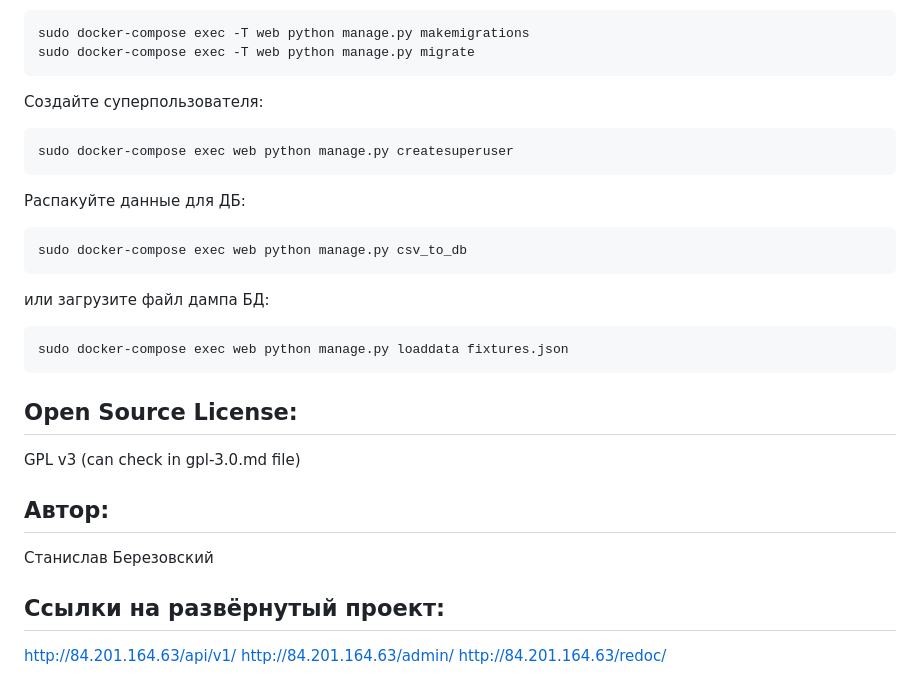
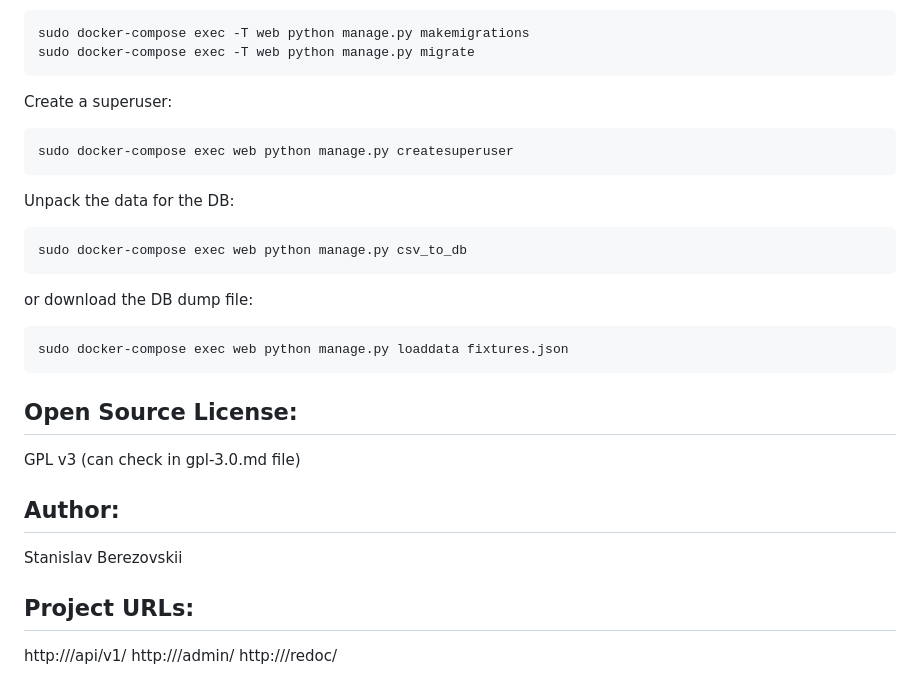
Before and after one commit to StanislavBerezovskii/yamdb_final, a Markdown page: README.md, the part around one of its changes. Drawn GitHub-style.

````diff
--- a/README.md
+++ b/README.md
@@ -90,15 +89,15 @@ sudo docker-compose exec -T web python manage.py collectstatic --no-input
 sudo docker-compose exec -T web python manage.py makemigrations
 sudo docker-compose exec -T web python manage.py migrate
 ```
-Создайте суперпользователя:
+Create a superuser:
 ```
 sudo docker-compose exec web python manage.py createsuperuser
 ```
-Распакуйте данные для ДБ:
+Unpack the data for the DB:
 ```
 sudo docker-compose exec web python manage.py csv_to_db
 ```
-или загрузите файл дампа БД:
+or download the DB dump file:
 ```
 sudo docker-compose exec web python manage.py loaddata fixtures.json
 ```
@@ -106,12 +105,12 @@ sudo docker-compose exec web python manage.py loaddata fixtures.json
 
 GPL v3 (can check in gpl-3.0.md file)
 
-## Автор:
+## Author:
 
-Станислав Березовский
+Stanislav Berezovskii
 
-## Ссылки на развёрнутый проект:
+## Project URLs:
 
-http://84.201.164.63/api/v1/
-http://84.201.164.63/admin/
-http://84.201.164.63/redoc/
+http://<server-ip>/api/v1/
+http://<server-ip>/admin/
+http://<server-ip>/redoc/
````
Also changed, not shown: other parts of README.md (+32 -33 lines).
